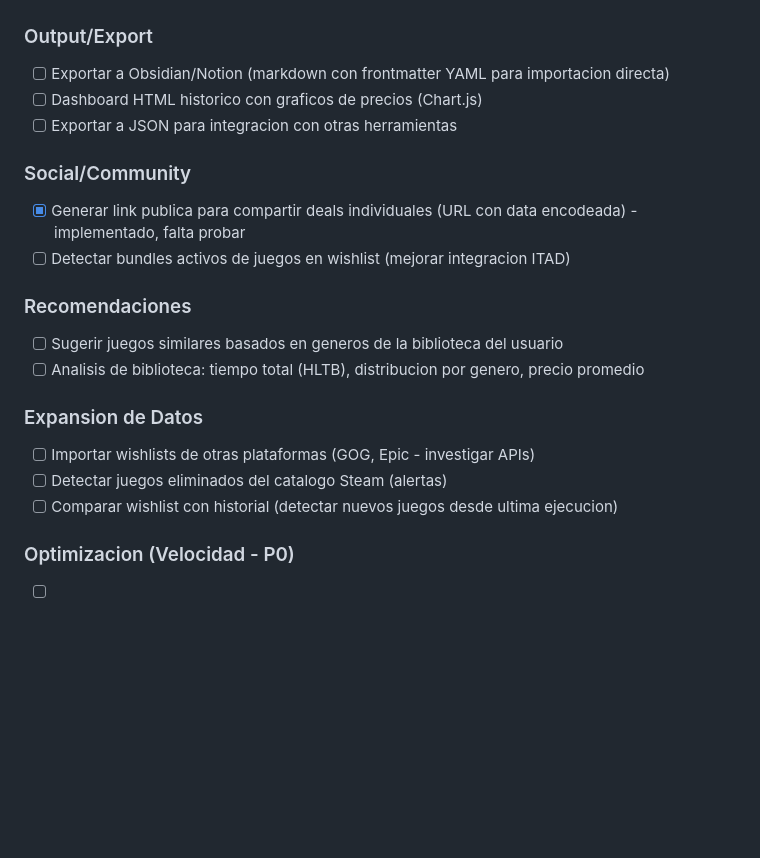
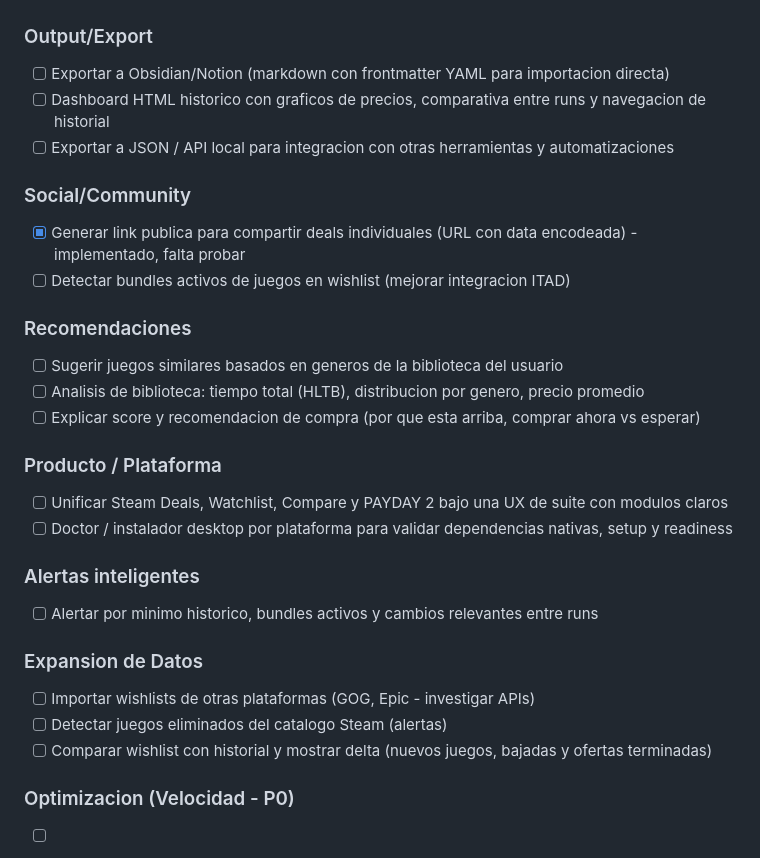
Before and after one commit to ScptDt/steam-wishlist-deals, a Markdown page: PENDIENTES.md, the part around one of its changes. Rendered like a GitHub page; blank space fills up the shorter version.

```diff
--- a/PENDIENTES.md
+++ b/PENDIENTES.md
@@ -129,8 +154,8 @@ Ejecutar de forma consistente en Windows, macOS y Linux.
 ### Output/Export
 
 - [ ] Exportar a Obsidian/Notion (markdown con frontmatter YAML para importacion directa)
-- [ ] Dashboard HTML historico con graficos de precios (Chart.js)
-- [ ] Exportar a JSON para integracion con otras herramientas
+- [ ] Dashboard HTML historico con graficos de precios, comparativa entre runs y navegacion de historial
+- [ ] Exportar a JSON / API local para integracion con otras herramientas y automatizaciones
 
 ### Social/Community
 
@@ -141,12 +166,22 @@ Ejecutar de forma consistente en Windows, macOS y Linux.
 
 - [ ] Sugerir juegos similares basados en generos de la biblioteca del usuario
 - [ ] Analisis de biblioteca: tiempo total (HLTB), distribucion por genero, precio promedio
+- [ ] Explicar score y recomendacion de compra (por que esta arriba, comprar ahora vs esperar)
+
+### Producto / Plataforma
+
+- [ ] Unificar Steam Deals, Watchlist, Compare y PAYDAY 2 bajo una UX de suite con modulos claros
+- [ ] Doctor / instalador desktop por plataforma para validar dependencias nativas, setup y readiness
+
+### Alertas inteligentes
+
+- [ ] Alertar por minimo historico, bundles activos y cambios relevantes entre runs
 
 ### Expansion de Datos
 
 - [ ] Importar wishlists de otras plataformas (GOG, Epic - investigar APIs)
 - [ ] Detectar juegos eliminados del catalogo Steam (alertas)
-- [ ] Comparar wishlist con historial (detectar nuevos juegos desde ultima ejecucion)
+- [ ] Comparar wishlist con historial y mostrar delta (nuevos juegos, bajadas y ofertas terminadas)
 
 ### Optimizacion (Velocidad - P0)
 
```
Also changed, not shown: other parts of PENDIENTES.md (+25 -0 lines).
